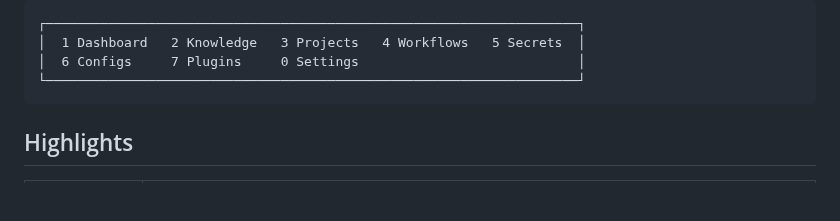
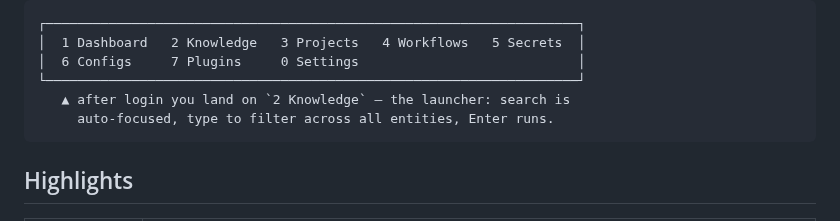
Before and after one commit to Le-4gr/TUI_OP_HUB, a Markdown page: README.md, the part around the change. Rendered like a GitHub page; blank space fills up the shorter version.

Commit message:
docs: GUIDE + README — launcher mode (Knowledge = default screen, auto-focused search)

````diff
--- a/README.md
+++ b/README.md
@@ -17,6 +17,8 @@ just your own systemd user unit).
 │  1 Dashboard   2 Knowledge   3 Projects   4 Workflows   5 Secrets  │
 │  6 Configs     7 Plugins     0 Settings                            │
 └────────────────────────────────────────────────────────────────────┘
+   ▲ after login you land on `2 Knowledge` — the launcher: search is
+     auto-focused, type to filter across all entities, Enter runs.
 ```
 
 ## Highlights
````
Also changed, not shown: docs/GUIDE.md (+8 -3 lines).
